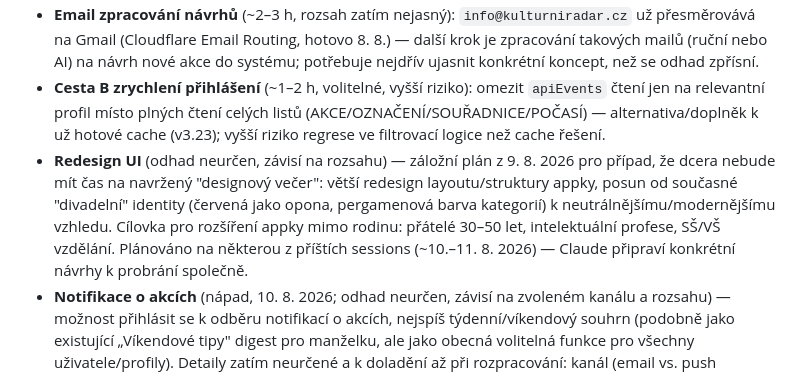
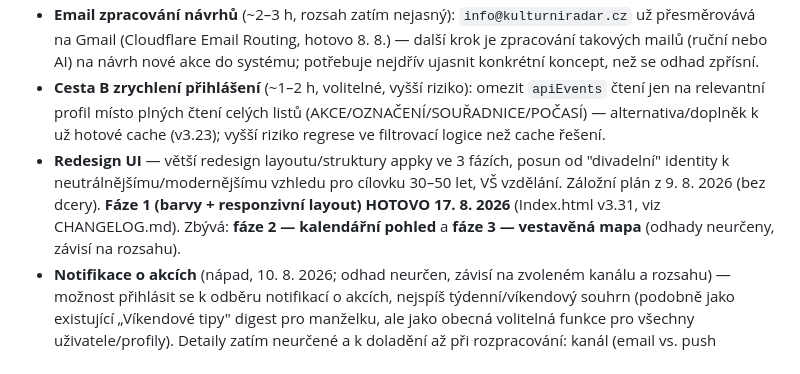
Before and after one commit to Akimto01/Kulturni_radar, a Markdown page: Docs/BACKLOG.md, the part around the change. Rendered like a GitHub page.

```diff
--- a/Docs/BACKLOG.md
+++ b/Docs/BACKLOG.md
@@ -74,7 +74,7 @@ změně BACKLOGu.
 - **API credit optimalizace** (~0,5–1 h): v konzoli Anthropic snížit Monthly spend limit (~$15) + e-mailové notifikace, zvážit auto-reload s malým prahem; v kódu `MAX_WEB_SEARCHES` už je 3 (ověřeno dříve); experiment: denní kontrolu zkusit na Haiku, Sonnet jen pro mimořádné a měsíční místa (týden měření kvality úlovků před rozhodnutím).
 - **Email zpracování návrhů** (~2–3 h, rozsah zatím nejasný): `info@kulturniradar.cz` už přesměrovává na Gmail (Cloudflare Email Routing, hotovo 8. 8.) — další krok je zpracování takových mailů (ruční nebo AI) na návrh nové akce do systému; potřebuje nejdřív ujasnit konkrétní koncept, než se odhad zpřísní.
 - **Cesta B zrychlení přihlášení** (~1–2 h, volitelné, vyšší riziko): omezit `apiEvents` čtení jen na relevantní profil místo plných čtení celých listů (AKCE/OZNAČENÍ/SOUŘADNICE/POČASÍ) — alternativa/doplněk k už hotové cache (v3.23); vyšší riziko regrese ve filtrovací logice než cache řešení.
-- **Redesign UI** (odhad neurčen, závisí na rozsahu) — záložní plán z 9. 8. 2026 pro případ, že dcera nebude mít čas na navržený "designový večer": větší redesign layoutu/struktury appky, posun od současné "divadelní" identity (červená jako opona, pergamenová barva kategorií) k neutrálnějšímu/modernějšímu vzhledu. Cílovka pro rozšíření appky mimo rodinu: přátelé 30–50 let, intelektuální profese, SŠ/VŠ vzdělání. Plánováno na některou z příštích sessions (~10.–11. 8. 2026) — Claude připraví konkrétní návrhy k probrání společně.
+- **Redesign UI** — větší redesign layoutu/struktury appky ve 3 fázích, posun od "divadelní" identity k neutrálnějšímu/modernějšímu vzhledu pro cílovku 30–50 let, VŠ vzdělání. Záložní plán z 9. 8. 2026 (bez dcery). **Fáze 1 (barvy + responzivní layout) HOTOVO 17. 8. 2026** (Index.html v3.31, viz CHANGELOG.md). Zbývá: **fáze 2 — kalendářní pohled** a **fáze 3 — vestavěná mapa** (odhady neurčeny, závisí na rozsahu).
 - **Notifikace o akcích** (nápad, 10. 8. 2026; odhad neurčen, závisí na zvoleném kanálu a rozsahu) — možnost přihlásit se k odběru notifikací o akcích, nejspíš týdenní/víkendový souhrn (podobně jako existující „Víkendové tipy" digest pro manželku, ale jako obecná volitelná funkce pro všechny uživatele/profily). Detaily zatím neurčené a k doladění až při rozpracování: kanál (email vs. push notifikace), frekvence (týdenní/víkendová, nebo konfigurovatelná), filtrování podle kategorie/profilu/města.
 
 ## Plán rozvoje — schváleno 4. 8. 2026, aktualizováno 8. 8. 2026
```
Also changed, not shown: Docs/CHANGELOG.md (+8 -0 lines).
